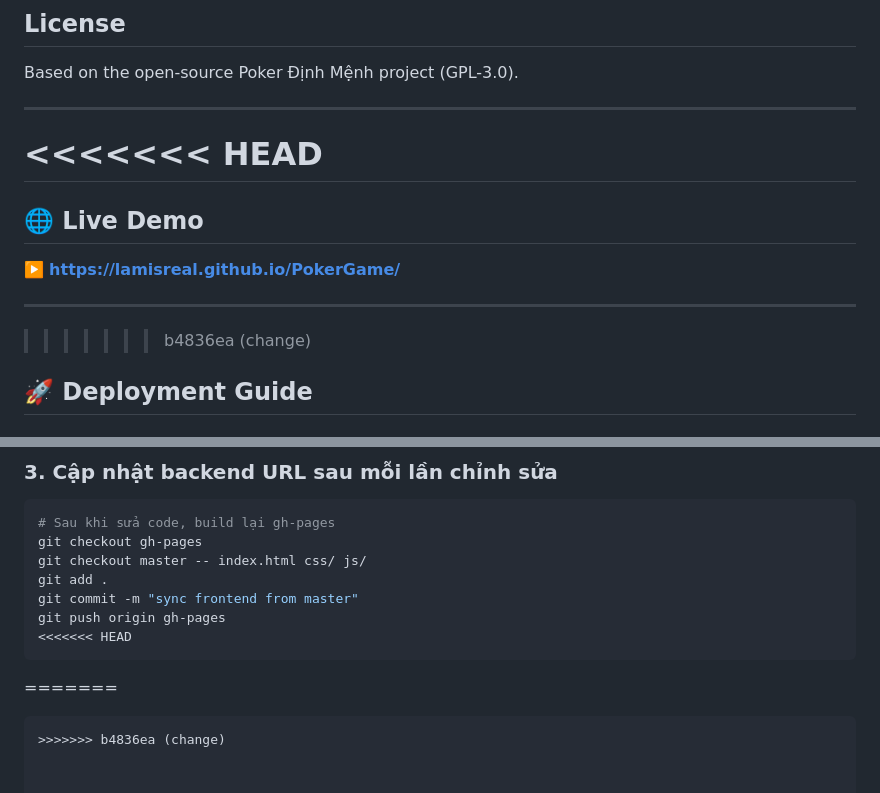
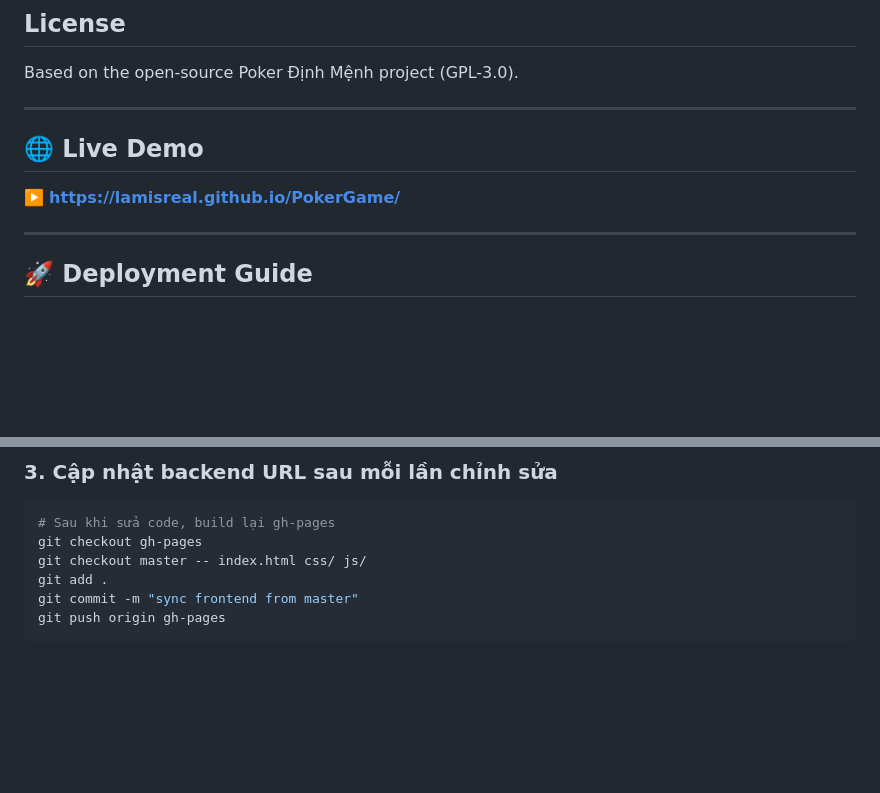
Before and after one commit to lamisreal/PokerGame, a Markdown page: README.md, 2 parts joined by grey strips. Drawn GitHub-style; blank space fills up the shorter version.

````diff
--- a/README.md
+++ b/README.md
@@ -86,15 +86,12 @@ Based on the open-source Poker Định Mệnh project (GPL-3.0).
 
 ---
 
-<<<<<<< HEAD
-=======
 ## 🌐 Live Demo
 
 ▶️ **[https://lamisreal.github.io/PokerGame/](https://lamisreal.github.io/PokerGame/)**
 
 ---
 
->>>>>>> b4836ea (change)
 ## 🚀 Deployment Guide
 
 ### Architecture
@@ -167,8 +164,4 @@ git checkout master -- index.html css/ js/
 git add .
 git commit -m "sync frontend from master"
 git push origin gh-pages
-<<<<<<< HEAD
 ```
-=======
-```
->>>>>>> b4836ea (change)
````
